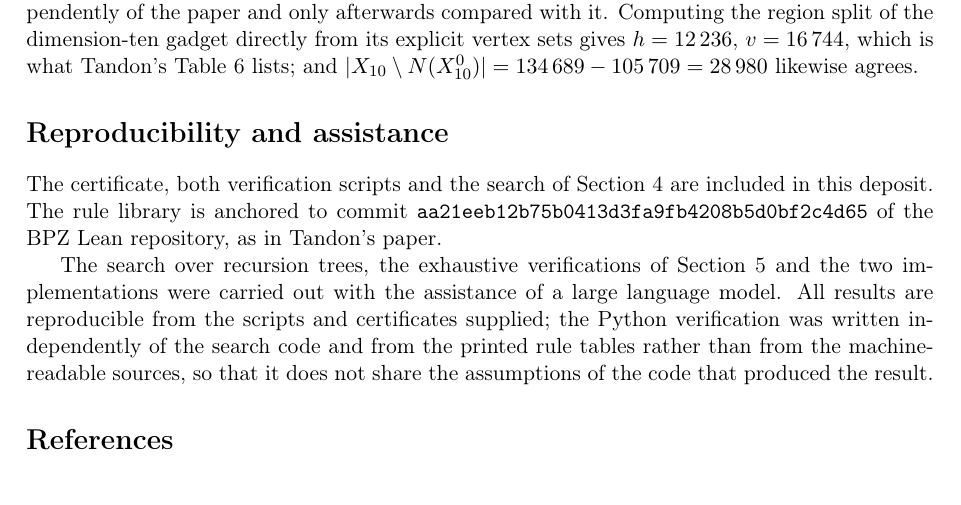
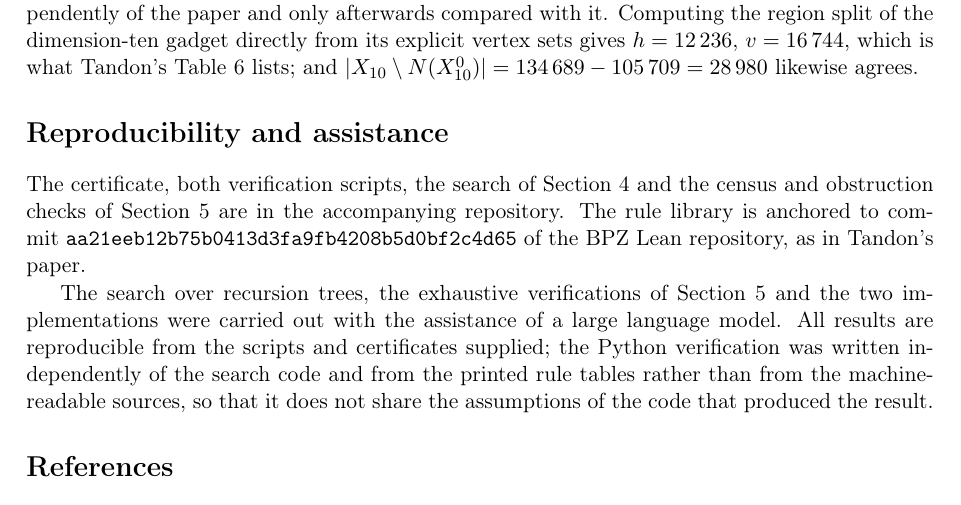
Before and after one commit to Ratatosk32/c7-recursion-tree, a LaTeX paper (note.tex): part of page 6 of 7, cut so that both start at the same text. Compiled offline with pdfLaTeX.

Commit message:
Point the reproducibility note at the repository, and name the Section 5 checks

```diff
--- a/note.tex
+++ b/note.tex
@@ -313,8 +313,9 @@ $v = 16\,744$, which is what Tandon's Table 6 lists; and $|X_{10} \setminus N(X^
 
 \section*{Reproducibility and assistance}
 
-The certificate, both verification scripts and the search of Section~4 are included in this
-deposit. The rule library is anchored to commit
+The certificate, both verification scripts, the search of Section~4 and the census and
+obstruction checks of Section~5 are in the accompanying repository. The rule library is anchored
+to commit
 \texttt{aa21eeb12b75b041}\allowbreak\texttt{3d3fa9fb4208b5d0bf2c4d65} of the BPZ Lean repository, as in Tandon's
 paper.
 
```
